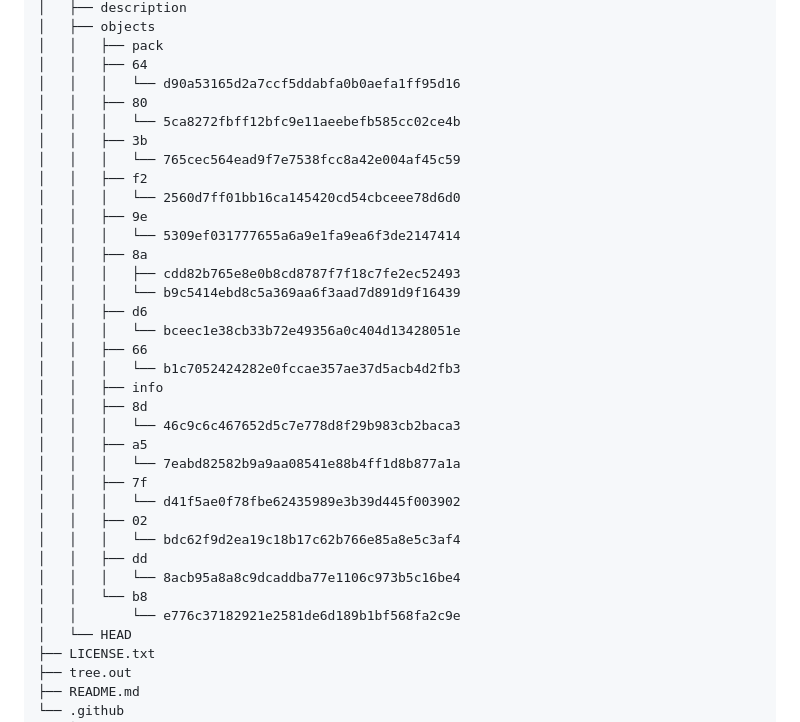
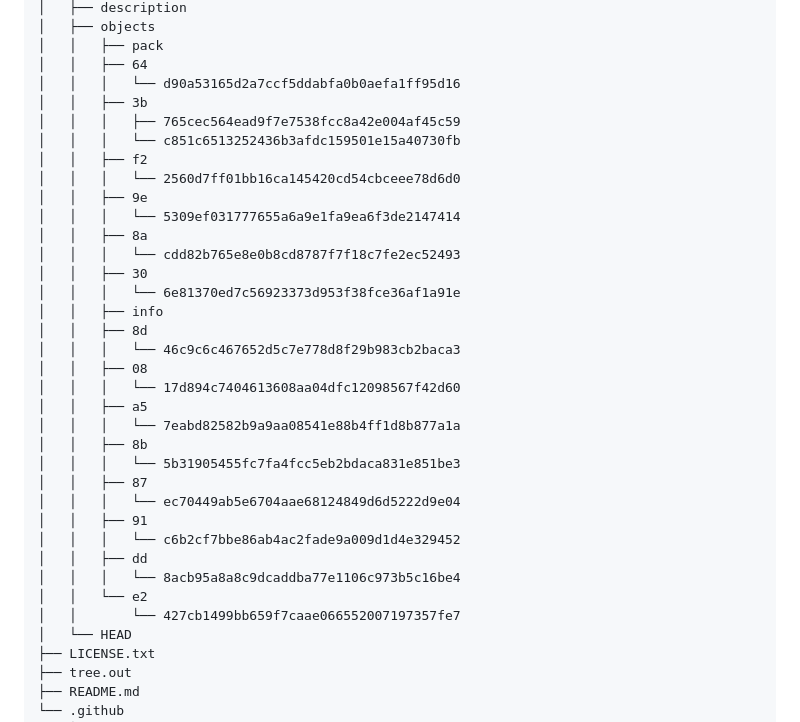
Before and after one commit to neutrinomuon/UpdateREADME, a Markdown page: README.md, the part around the change. GitHub-like rendering.

Commit message:
Update README with new version

```diff
--- a/README.md
+++ b/README.md
@@ -62,34 +62,34 @@ workspace
 │   │   ├── pack
 │   │   ├── 64
 │   │   │   └── d90a53165d2a7ccf5ddabfa0b0aefa1ff95d16
-│   │   ├── 80
-│   │   │   └── 5ca8272fbff12bfc9e11aeebefb585cc02ce4b
 │   │   ├── 3b
-│   │   │   └── 765cec564ead9f7e7538fcc8a42e004af45c59
+│   │   │   ├── 765cec564ead9f7e7538fcc8a42e004af45c59
+│   │   │   └── c851c6513252436b3afdc159501e15a40730fb
 │   │   ├── f2
 │   │   │   └── 2560d7ff01bb16ca145420cd54cbceee78d6d0
 │   │   ├── 9e
 │   │   │   └── 5309ef031777655a6a9e1fa9ea6f3de2147414
 │   │   ├── 8a
-│   │   │   ├── cdd82b765e8e0b8cd8787f7f18c7fe2ec52493
-│   │   │   └── b9c5414ebd8c5a369aa6f3aad7d891d9f16439
-│   │   ├── d6
-│   │   │   └── bceec1e38cb33b72e49356a0c404d13428051e
-│   │   ├── 66
-│   │   │   └── b1c7052424282e0fccae357ae37d5acb4d2fb3
+│   │   │   └── cdd82b765e8e0b8cd8787f7f18c7fe2ec52493
+│   │   ├── 30
+│   │   │   └── 6e81370ed7c56923373d953f38fce36af1a91e
 │   │   ├── info
 │   │   ├── 8d
 │   │   │   └── 46c9c6c467652d5c7e778d8f29b983cb2baca3
+│   │   ├── 08
+│   │   │   └── 17d894c7404613608aa04dfc12098567f42d60
 │   │   ├── a5
 │   │   │   └── 7eabd82582b9a9aa08541e88b4ff1d8b877a1a
-│   │   ├── 7f
-│   │   │   └── d41f5ae0f78fbe62435989e3b39d445f003902
-│   │   ├── 02
-│   │   │   └── bdc62f9d2ea19c18b17c62b766e85a8e5c3af4
+│   │   ├── 8b
+│   │   │   └── 5b31905455fc7fa4fcc5eb2bdaca831e851be3
+│   │   ├── 87
+│   │   │   └── ec70449ab5e6704aae68124849d6d5222d9e04
+│   │   ├── 91
+│   │   │   └── c6b2cf7bbe86ab4ac2fade9a009d1d4e329452
 │   │   ├── dd
 │   │   │   └── 8acb95a8a8c9dcaddba77e1106c973b5c16be4
-│   │   └── b8
-│   │       └── e776c37182921e2581de6d189b1bf568fa2c9e
+│   │   └── e2
+│   │       └── 427cb1499bb659f7caae066552007197357fe7
 │   └── HEAD
 ├── LICENSE.txt
 ├── tree.out
```
